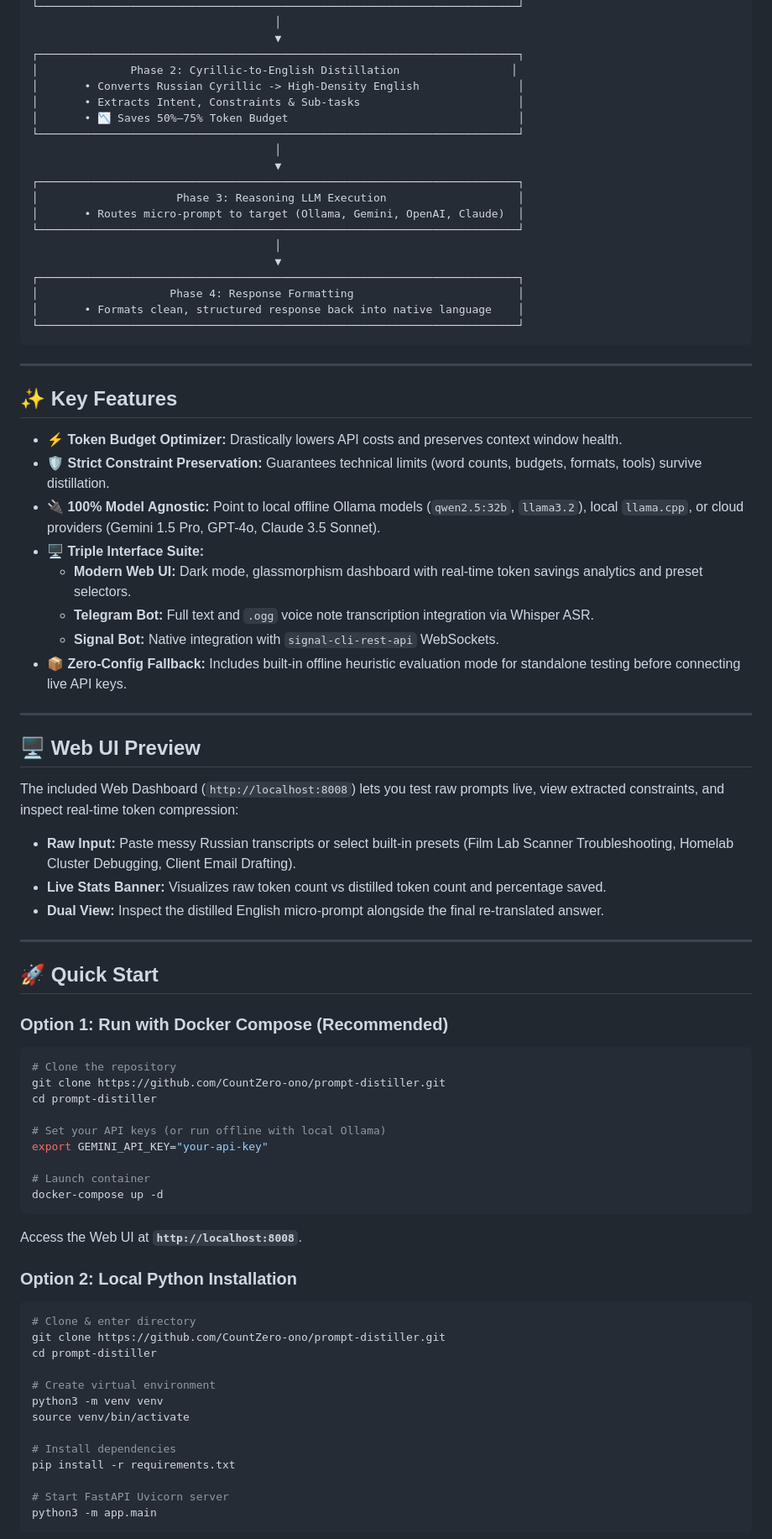
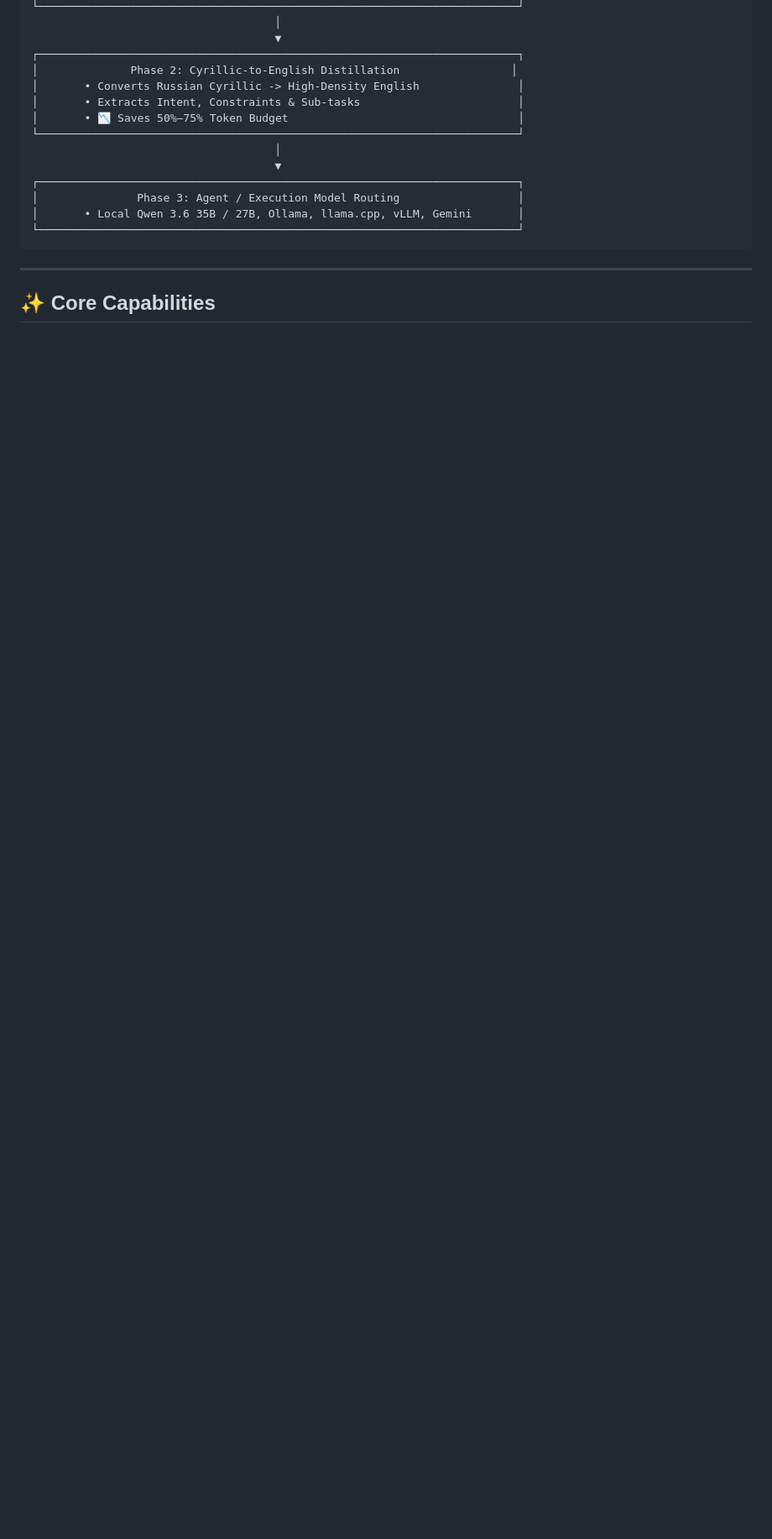
Before and after one commit to CountZero-ono/prompt-distiller, a Markdown page: README.md, the part around one of its changes. Shown at 84% size. Rendered like a GitHub page; blank space fills up the shorter version.

Commit message:
docs: overhaul README to focus on desktop voice dictation, MCP integration, and local Qwen 35B/27B architecture

````diff
--- a/README.md
+++ b/README.md
@@ -48,75 +91,12 @@ When users prompt in foreign scripts (such as **Russian Cyrillic**), the problem
                                      │
                                      ▼
 ┌─────────────────────────────────────────────────────────────────────────┐
-│                     Phase 3: Reasoning LLM Execution                    │
-│       • Routes micro-prompt to target (Ollama, Gemini, OpenAI, Claude)  │
-└─────────────────────────────────────────────────────────────────────────┘
-                                     │
-                                     ▼
-┌─────────────────────────────────────────────────────────────────────────┐
-│                    Phase 4: Response Formatting                         │
-│       • Formats clean, structured response back into native language    │
+│               Phase 3: Agent / Execution Model Routing                  │
+│       • Local Qwen 3.6 35B / 27B, Ollama, llama.cpp, vLLM, Gemini       │
 └─────────────────────────────────────────────────────────────────────────┘
 ```
 
 ---
 
-## ✨ Key Features
+## ✨ Core Capabilities
 
-- ⚡ **Token Budget Optimizer:** Drastically lowers API costs and preserves context window health.
-- 🛡️ **Strict Constraint Preservation:** Guarantees technical limits (word counts, budgets, formats, tools) survive distillation.
-- 🔌 **100% Model Agnostic:** Point to local offline Ollama models (`qwen2.5:32b`, `llama3.2`), local `llama.cpp`, or cloud providers (Gemini 1.5 Pro, GPT-4o, Claude 3.5 Sonnet).
-- 🖥️ **Triple Interface Suite:**
-  - **Modern Web UI:** Dark mode, glassmorphism dashboard with real-time token savings analytics and preset selectors.
-  - **Telegram Bot:** Full text and `.ogg` voice note transcription integration via Whisper ASR.
-  - **Signal Bot:** Native integration with `signal-cli-rest-api` WebSockets.
-- 📦 **Zero-Config Fallback:** Includes built-in offline heuristic evaluation mode for standalone testing before connecting live API keys.
-
----
-
-## 🖥️ Web UI Preview
-
-The included Web Dashboard (`http://localhost:8008`) lets you test raw prompts live, view extracted constraints, and inspect real-time token compression:
-
-* **Raw Input:** Paste messy Russian transcripts or select built-in presets (Film Lab Scanner Troubleshooting, Homelab Cluster Debugging, Client Email Drafting).
-* **Live Stats Banner:** Visualizes raw token count vs distilled token count and percentage saved.
-* **Dual View:** Inspect the distilled English micro-prompt alongside the final re-translated answer.
-
----
-
-## 🚀 Quick Start
-
-### Option 1: Run with Docker Compose (Recommended)
-
-```bash
-# Clone the repository
-git clone https://github.com/CountZero-ono/prompt-distiller.git
-cd prompt-distiller
-
-# Set your API keys (or run offline with local Ollama)
-export GEMINI_API_KEY="your-api-key"
-
-# Launch container
-docker-compose up -d
-```
-
-Access the Web UI at **`http://localhost:8008`**.
-
-### Option 2: Local Python Installation
-
-```bash
-# Clone & enter directory
-git clone https://github.com/CountZero-ono/prompt-distiller.git
-cd prompt-distiller
-
-# Create virtual environment
-python3 -m venv venv
-source venv/bin/activate
-
-# Install dependencies
-pip install -r requirements.txt
-
-# Start FastAPI Uvicorn server
-python3 -m app.main
-```
-
````
Also changed, not shown: other parts of README.md (+103 -48 lines).
